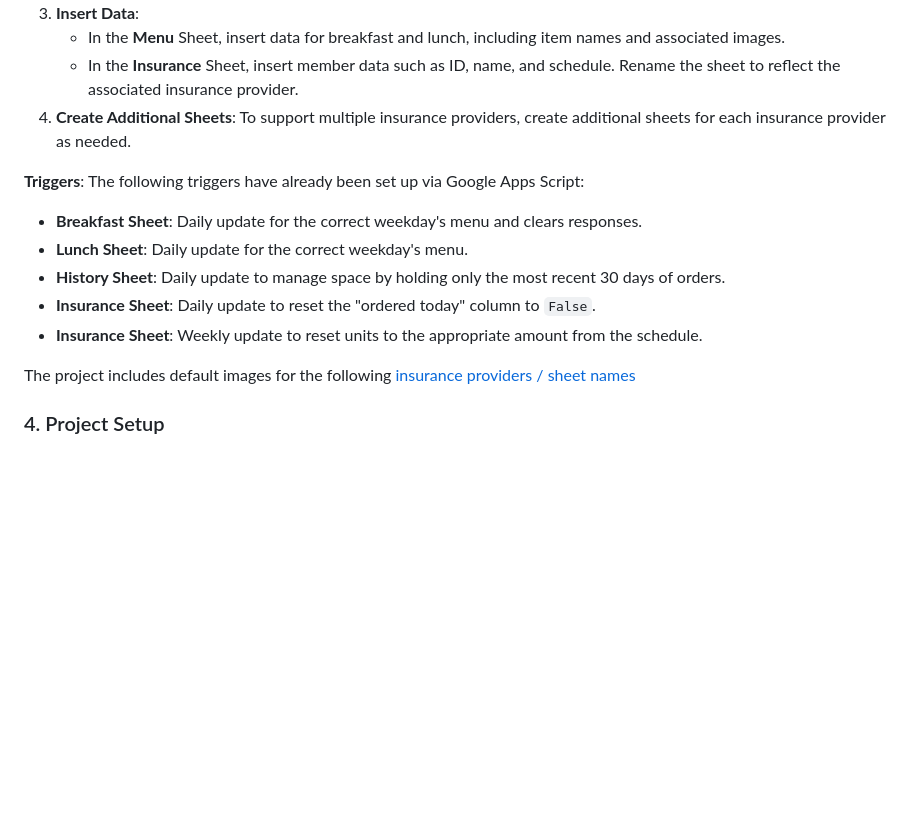
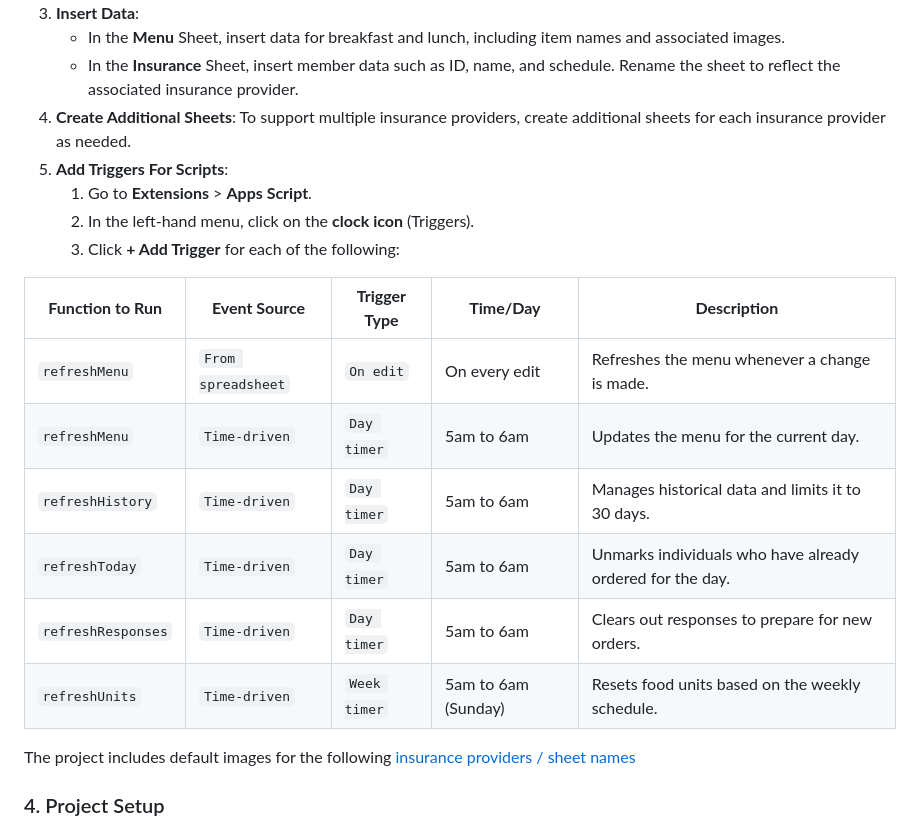
Before and after one commit to johnnyj2608/OrderUp, a Markdown page: README.md, the part around the change. Drawn GitHub-style; blank space fills up the shorter version.

Commit message:
Updated trigger instruction

```diff
--- a/README.md
+++ b/README.md
@@ -61,13 +61,20 @@ Dependency Explanation:
    - In the **Menu** Sheet, insert data for breakfast and lunch, including item names and associated images.
    - In the **Insurance** Sheet, insert member data such as ID, name, and schedule. Rename the sheet to reflect the associated insurance provider.
 4. **Create Additional Sheets**: To support multiple insurance providers, create additional sheets for each insurance provider as needed.
+5. **Add Triggers For Scripts**:
+   1. Go to **Extensions** > **Apps Script**.
+   2. In the left-hand menu, click on the **clock icon** (Triggers).
+   3. Click **+ Add Trigger** for each of the following:
 
-**Triggers**: The following triggers have already been set up via Google Apps Script:
- - **Breakfast Sheet**: Daily update for the correct weekday's menu and clears responses.
- - **Lunch Sheet**: Daily update for the correct weekday's menu.
- - **History Sheet**: Daily update to manage space by holding only the most recent 30 days of orders.
- - **Insurance Sheet**: Daily update to reset the "ordered today" column to `False`.
- - **Insurance Sheet**: Weekly update to reset units to the appropriate amount from the schedule.
+| **Function to Run**  | **Event Source**     | **Trigger Type**      | **Time/Day**        | **Description**                                           |
+|----------------------|----------------------|-----------------------|---------------------|-----------------------------------------------------------|
+| `refreshMenu`        | `From spreadsheet`   | `On edit`             | On every edit       | Refreshes the menu whenever a change is made.             |
+| `refreshMenu`        | `Time-driven`        | `Day timer`           | 5am to 6am          | Updates the menu for the current day.                     |
+| `refreshHistory`     | `Time-driven`        | `Day timer`           | 5am to 6am          | Manages historical data and limits it to 30 days.         |
+| `refreshToday`       | `Time-driven`        | `Day timer`           | 5am to 6am          | Unmarks individuals who have already ordered for the day. |
+| `refreshResponses`   | `Time-driven`        | `Day timer`           | 5am to 6am          | Clears out responses to prepare for new orders.           |
+| `refreshUnits`       | `Time-driven`        | `Week timer`          | 5am to 6am (Sunday) | Resets food units based on the weekly schedule.           |
+
 
 The project includes default images for the following [insurance providers / sheet names](./assets/js/imgMap.js)
 
```
